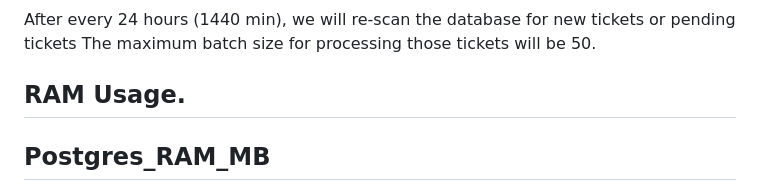
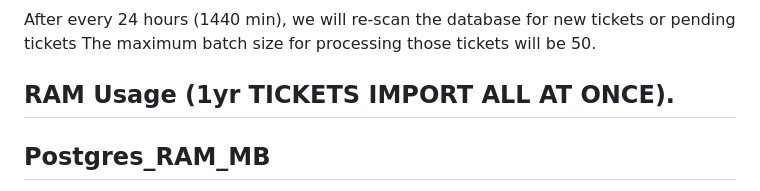
Before and after one commit to Nayanbrijpurria/Cuzor---RAG, a Markdown page: README.md, the part around the change. Drawn GitHub-style.

Commit message:
Clarify RAM usage section in README
Updated RAM usage section to specify context for one-year ticket imports.

```diff
--- a/README.md
+++ b/README.md
@@ -109,7 +109,7 @@ After every 24 hours (1440 min), we will re-scan the database for new tickets or
 The maximum batch size for processing those tickets will be 50.
 
 
-## RAM Usage.
+## RAM Usage (1yr TICKETS IMPORT ALL AT ONCE).
 
 Postgres_RAM_MB
 ---------------
```
